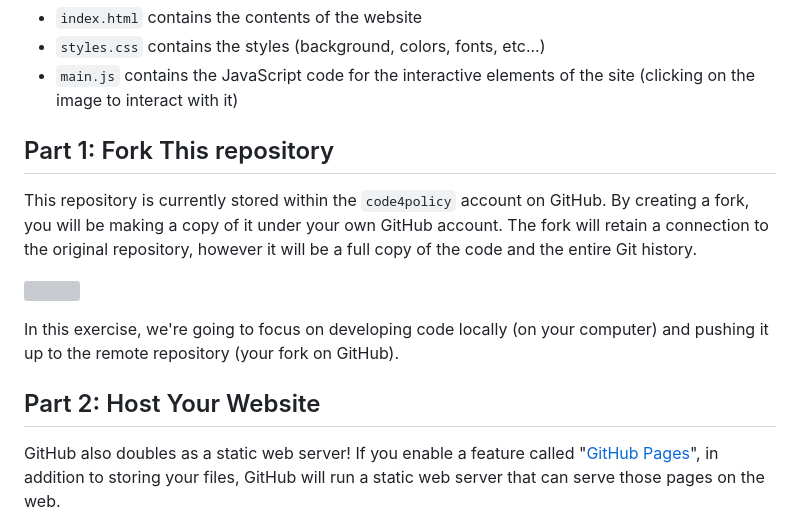
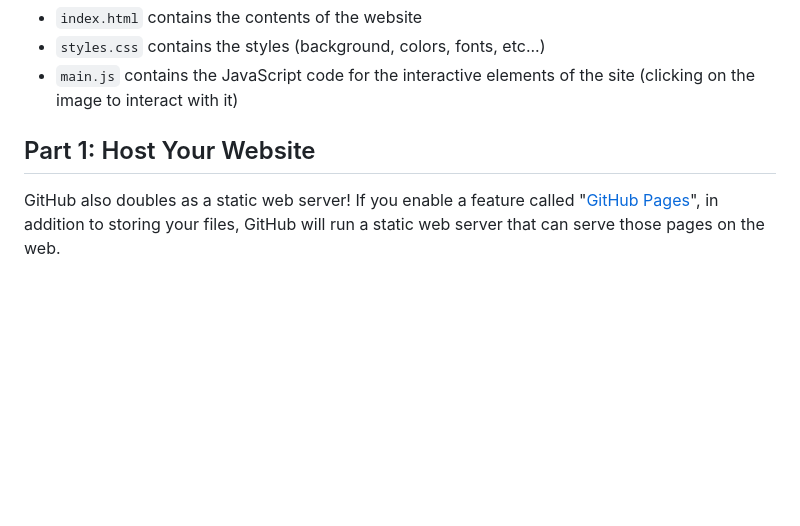
Before and after one commit to code4policy/simple-website, a Markdown page: README.md, the part around the change. Rendered like a GitHub page; blank space fills up the shorter version; grey boxes are pictures that could not be loaded.

Commit message:
restart exercise for 2024

```diff
--- a/README.md
+++ b/README.md
@@ -6,15 +6,7 @@ This is a demo website.
 * `styles.css` contains the styles (background, colors, fonts, etc...)
 * `main.js` contains the JavaScript code for the interactive elements of the site (clicking on the image to interact with it)
 
-## Part 1: Fork This repository
-
-This repository is currently stored within the `code4policy` account on GitHub. By creating a fork, you will be making a copy of it under your own GitHub account. The fork will retain a connection to the original repository, however it will be a full copy of the code and the entire Git history.
-
-![](https://www.evernote.com/shard/s150/sh/b9e1620e-5f1d-4bac-9b89-df3b46007c13/6f42203c4318df0c/res/3666da39-069a-47a8-ad14-8db56c12ec17)
-
-In this exercise, we're going to focus on developing code locally (on your computer) and pushing it up to the remote repository (your fork on GitHub).
-
-## Part 2: Host Your Website
+## Part 1: Host Your Website
 
 GitHub also doubles as a static web server! If you enable a feature called "[GitHub Pages](https://pages.github.com/)", in addition to storing your files, GitHub will run a static web server that can serve those pages on the web.
 
```
